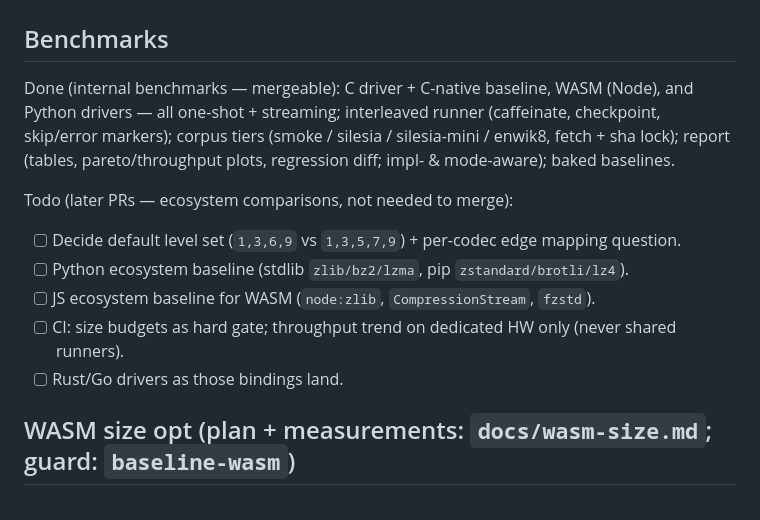
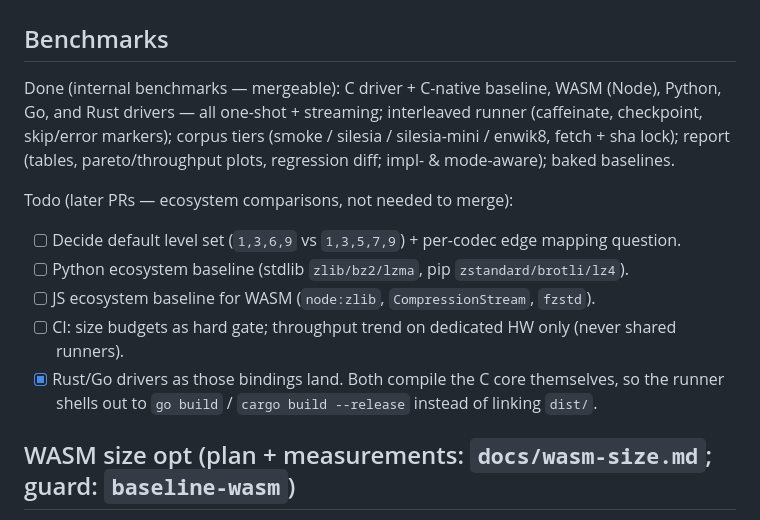
Before and after one commit to dupontcyborg/compress-utils, a Markdown page: benchmarks/TODO.md, the part around the change. Rendered like a GitHub page.

```diff
--- a/benchmarks/TODO.md
+++ b/benchmarks/TODO.md
@@ -3,17 +3,17 @@
 ## Benchmarks
 
 Done (internal benchmarks — mergeable): C driver + C-native baseline, WASM
-(Node), and Python drivers — all one-shot + streaming; interleaved runner
-(caffeinate, checkpoint, skip/error markers); corpus tiers (smoke / silesia /
-silesia-mini / enwik8, fetch + sha lock); report (tables, pareto/throughput
-plots, regression diff; impl- & mode-aware); baked baselines.
+(Node), Python, Go, and Rust drivers — all one-shot + streaming; interleaved
+runner (caffeinate, checkpoint, skip/error markers); corpus tiers (smoke /
+silesia / silesia-mini / enwik8, fetch + sha lock); report (tables,
+pareto/throughput plots, regression diff; impl- & mode-aware); baked baselines.
 
 Todo (later PRs — ecosystem comparisons, not needed to merge):
 - [ ] Decide default level set (`1,3,6,9` vs `1,3,5,7,9`) + per-codec edge mapping question.
 - [ ] Python ecosystem baseline (stdlib `zlib/bz2/lzma`, pip `zstandard/brotli/lz4`).
 - [ ] JS ecosystem baseline for WASM (`node:zlib`, `CompressionStream`, `fzstd`).
 - [ ] CI: size budgets as hard gate; throughput trend on dedicated HW only (never shared runners).
-- [ ] Rust/Go drivers as those bindings land.
+- [x] Rust/Go drivers as those bindings land. Both compile the C core themselves, so the runner shells out to `go build` / `cargo build --release` instead of linking `dist/`.
 
 ## WASM size opt  (plan + measurements: `docs/wasm-size.md`; guard: `baseline-wasm`)
 
```
Also changed, not shown: README.md (+2 -0 lines), benchmarks/README.md (+38 -13 lines), benchmarks/assets/lang-comparison.png, 5 other files.
